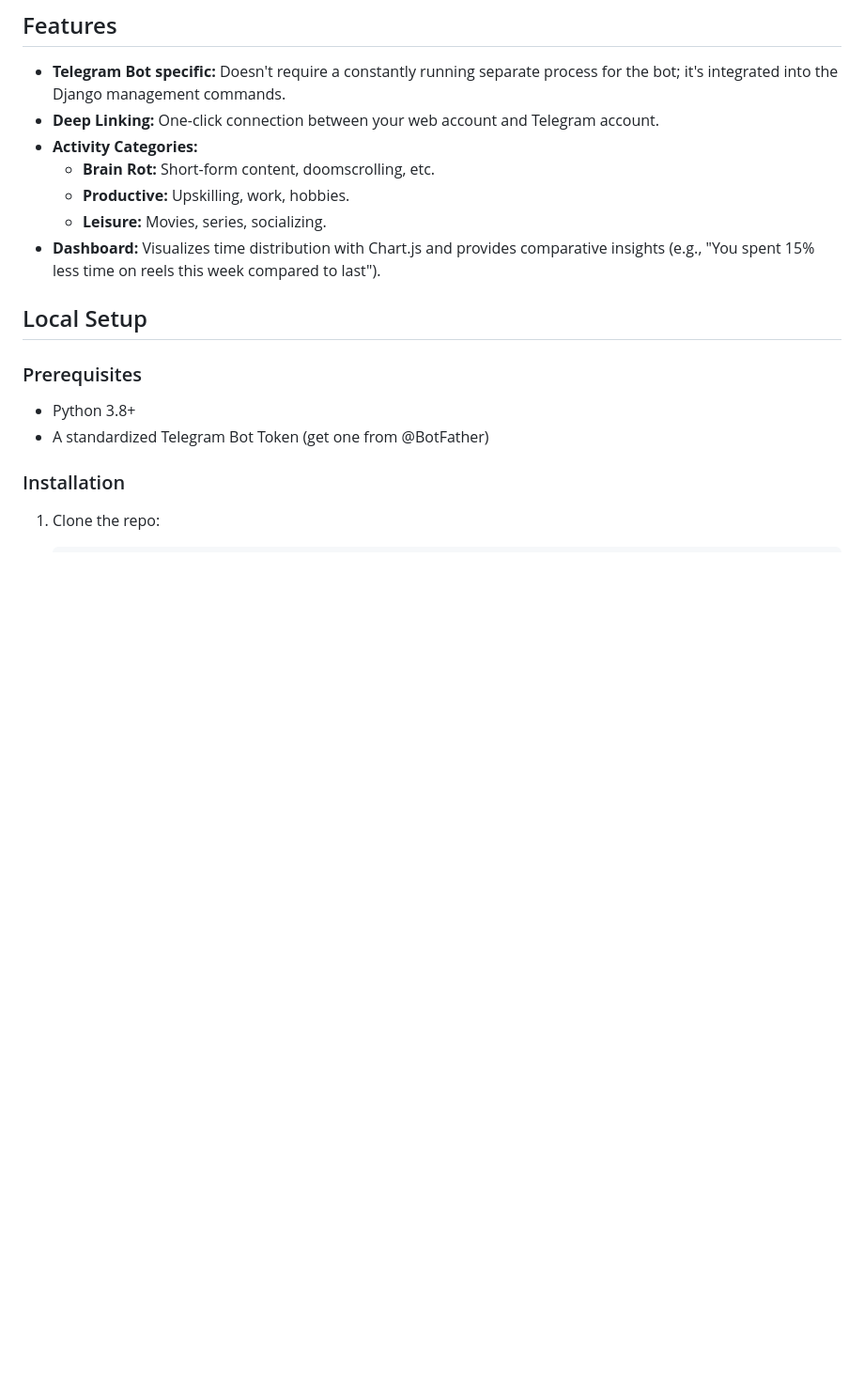
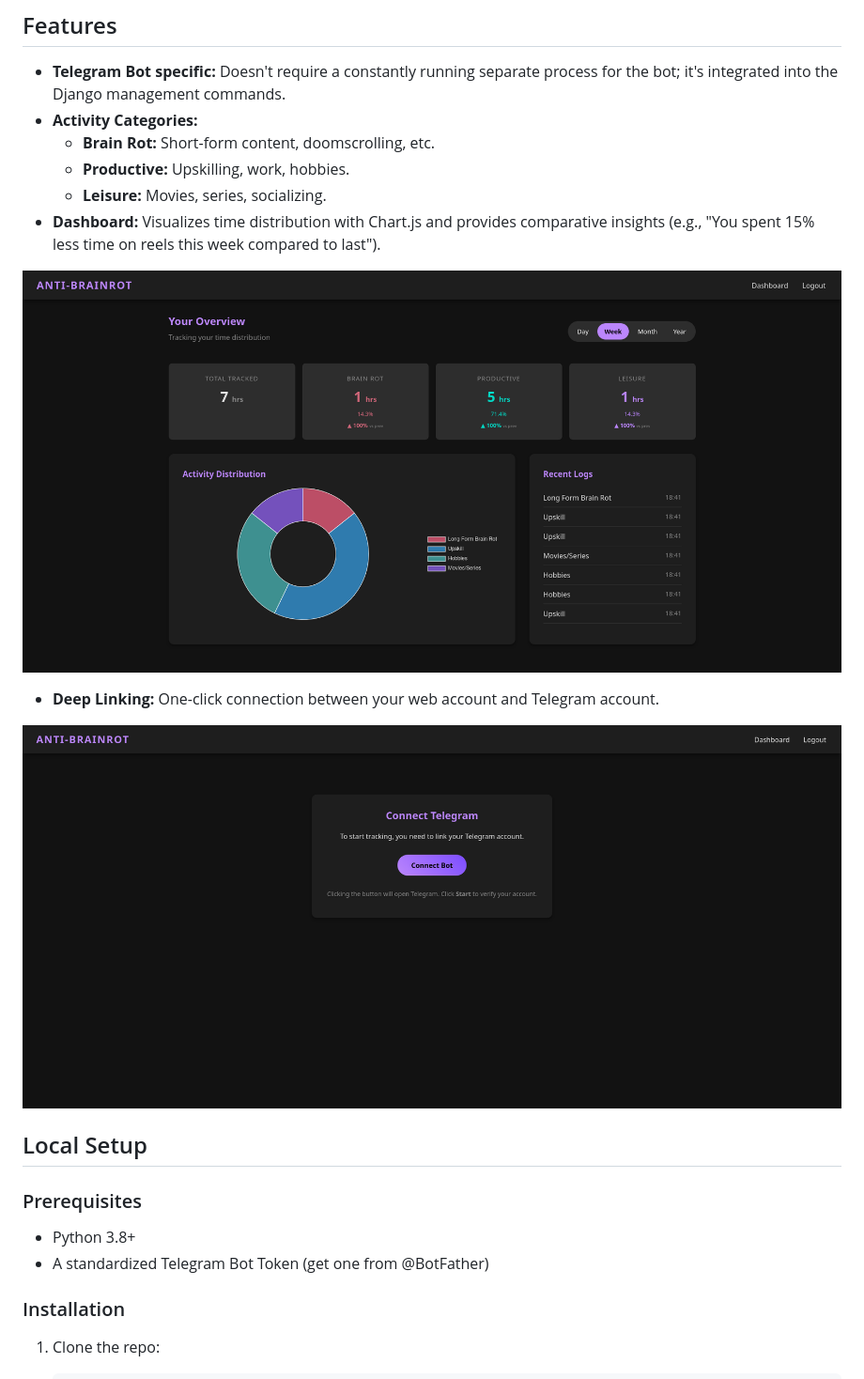
Before and after one commit to abhigeddam/antibrainrot, a Markdown page: README.md, the part around the change. Shown: that part at 94% size. Drawn GitHub-style; pictures changed too: images/connect_telegram.png (added), images/dashboard.png (added); blank space fills up the shorter version.

```diff
--- a/README.md
+++ b/README.md
@@ -7,12 +7,18 @@ The concept is simple: instead of manually logging time, a Telegram bot prompts
 ## Features
 
 - **Telegram Bot specific:** Doesn't require a constantly running separate process for the bot; it's integrated into the Django management commands.
-- **Deep Linking:** One-click connection between your web account and Telegram account.
 - **Activity Categories:**
     - **Brain Rot:** Short-form content, doomscrolling, etc.
     - **Productive:** Upskilling, work, hobbies.
     - **Leisure:** Movies, series, socializing.
 - **Dashboard:** Visualizes time distribution with Chart.js and provides comparative insights (e.g., "You spent 15% less time on reels this week compared to last").
+
+![Connect Telegram Screenshot](images/connect_telegram.png)
+
+- **Deep Linking:** One-click connection between your web account and Telegram account.
+
+![Dashboard Screenshot](images/dashboard.png)
+
 
 ## Local Setup
 
```
